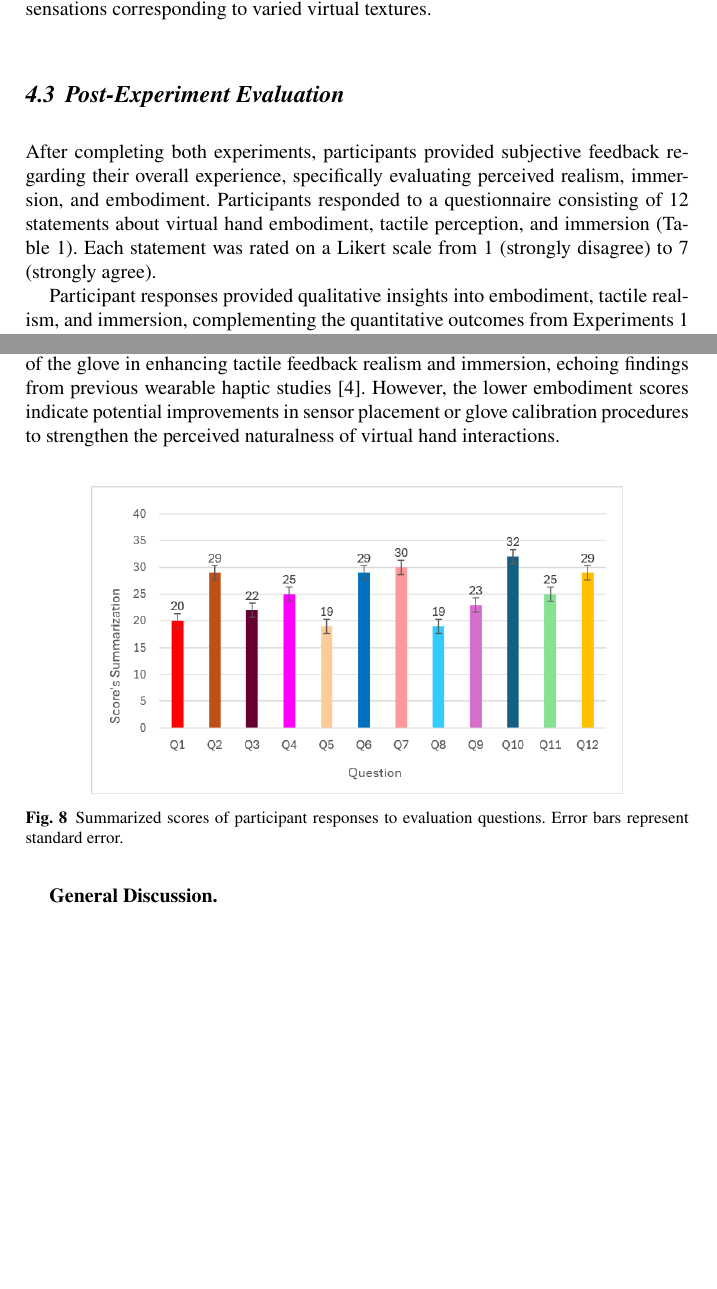
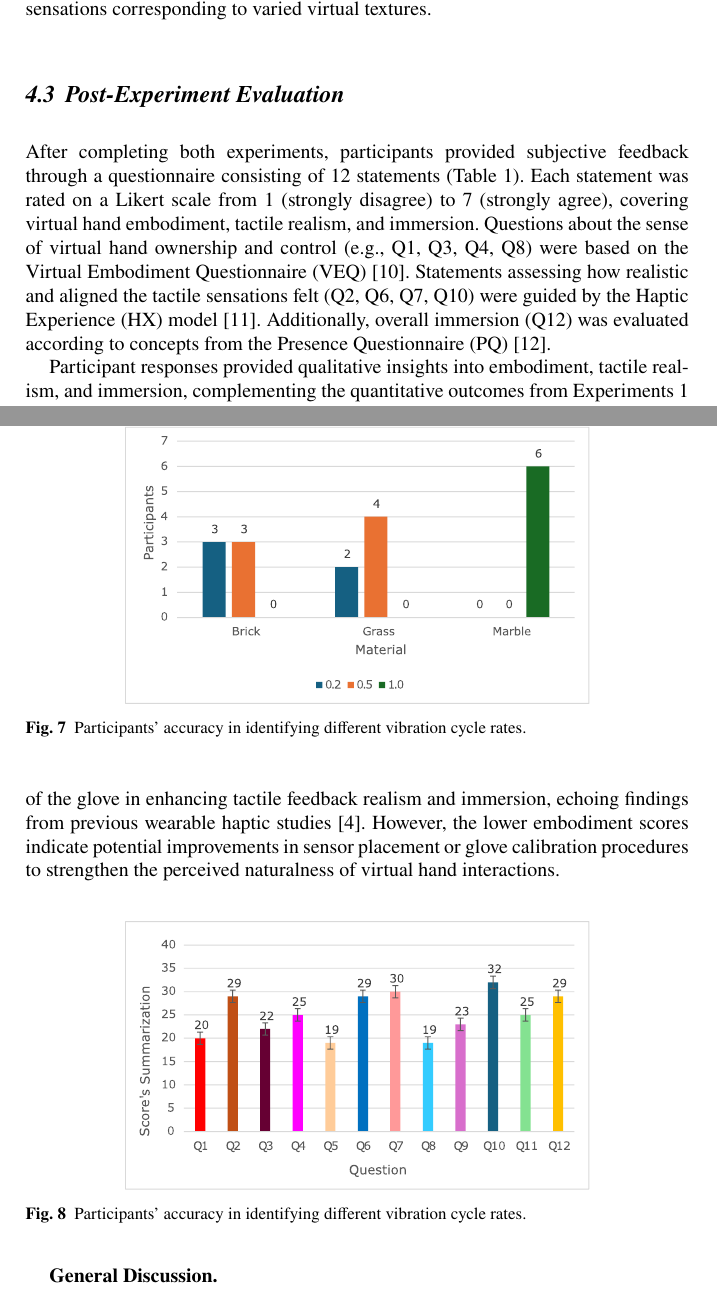
Before and after one commit to zuzu2307/Latex, a LaTeX document (CISIS_2025/CISIS_2025_VEE.tex): two parts of pages 6 and 9 of 10 before the commit and two parts of pages 6 and 9 of 11 after it, joined at a grey line, cut so that both start at the same text, the shorter picture padded with empty space. Compiled offline with pdfLaTeX.

Commit message:
png to pdf

```diff
--- a/CISIS_2025/CISIS_2025_VEE.tex
+++ b/CISIS_2025/CISIS_2025_VEE.tex
@@ -197,7 +197,8 @@ The participants from Experiment 1 were also involved in Experiment 2. This expe
 Collectively, these experiments provided insights into participants' perceptual sensitivity to different vibration cycle rates and evaluated the realism of tactile sensations corresponding to varied virtual textures.
 
 \subsection{Post-Experiment Evaluation}
-After completing both experiments, participants provided subjective feedback regarding their overall experience, specifically evaluating perceived realism, immersion, and embodiment. Participants responded to a questionnaire consisting of 12 statements about virtual hand embodiment, tactile perception, and immersion (Table~\ref{tab:evaluation_questions}). Each statement was rated on a Likert scale from 1 (strongly disagree) to 7 (strongly agree).
+After completing both experiments, participants provided subjective feedback through a questionnaire consisting of 12 statements (Table~\ref{tab:evaluation_questions}). Each statement was rated on a Likert scale from 1 (strongly disagree) to 7 (strongly agree), covering virtual hand embodiment, tactile realism, and immersion. Questions about the sense of virtual hand ownership and control (e.g., Q1, Q3, Q4, Q8) were based on the Virtual Embodiment Questionnaire (VEQ)~\cite{roth2018alpha}. Statements assessing how realistic and aligned the tactile sensations felt (Q2, Q6, Q7, Q10) were guided by the Haptic Experience (HX) model~\cite{schneider2017haptic}. Additionally, overall immersion (Q12) was evaluated according to concepts from the Presence Questionnaire (PQ)~\cite{witmer1998measuring}.
+
 \begin{table}[htbp]
     \centering
     \caption{Post-experiment evaluation questionnaire.}
@@ -256,8 +250,9 @@ Participants' accuracy in identifying the three PWM cycle rates (0.2, 0.5, and 1
 Participants' preferences for associating specific vibration cycle rates with virtual textures (brick, grass, marble) are illustrated in Figure~\ref{fig:ex2_results}. The marble texture was unanimously associated with the highest cycle rate (1.0), suggesting participants perceived smoother and more rigid textures as best represented by higher-intensity vibrations. Conversely, the brick and grass textures elicited preferences for lower and intermediate cycle rates (0.2 and 0.5), reflecting participants' association of moderate vibrations with intermediate texture roughness. These results clearly highlight the link between vibration granularity and perceived realism, reinforcing the importance of tailored tactile feedback for different textures~\cite{otake2022vibrotactile}.
 
 \begin{figure}\centering
-	\includegraphics[width=0.8\textwidth]{figure/ex2_result.png}%imagine Avation
-	\caption{Participants' preferred vibration cycle rates for each virtual texture type.}\label{fig:ex2_results}
+	% \includegraphics[width=0.8\textwidth]{figure/ex1_result.pdf}%imagine Avation
+	\includesvg[width=0.7\textwidth, inkscapelatex=true]{figure/ex2_result}
+	\caption{Participants' accuracy in identifying different vibration cycle rates.}\label{fig:ex2_results}
 \end{figure}
 
 
@@ -266,8 +261,9 @@ Participants' preferences for associating specific vibration cycle rates with vi
 Subjective feedback (Figure~\ref{fig:questionnaire_results}) revealed high ratings in perceived texture realism (Q10; 32 points), tactile alignment (Q7; 30 points, Q6; 29 points), and overall immersion (Q12; 29 points). Moderate agreement was found in tactile sensations attributed directly to the virtual hand (Q2; 29 points) and control fidelity (Q4; 25 points). Lower scores in embodiment and naturalness of hand interactions (Q5; 19 points, Q8; 19 points) suggest areas needing further refinement. These results reinforce the success of the glove in enhancing tactile feedback realism and immersion, echoing findings from previous wearable haptic studies~\cite{pacchierotti2017wearable}. However, the lower embodiment scores indicate potential improvements in sensor placement or glove calibration procedures to strengthen the perceived naturalness of virtual hand interactions.
 
 \begin{figure}\centering
-	\includegraphics[width=0.8\textwidth]{figure/quetion_result.png}%imagine Avation
-	\caption{Summarized scores of participant responses to evaluation questions. Error bars represent standard error.}\label{fig:questionnaire_results}
+	% \includegraphics[width=0.8\textwidth]{figure/ex1_result.pdf}%imagine Avation
+	\includesvg[width=0.7\textwidth, inkscapelatex=true]{figure/question_result}
+	\caption{Participants' accuracy in identifying different vibration cycle rates.}\label{fig:questionnaire_results}
 \end{figure}
 
 \textbf{General Discussion.}
```
Also changed, not shown: CISIS_2025/figure/inkscape_command.txt (+1 -1 lines), CISIS_2025/figure/ex1_result.png (deleted), CISIS_2025/figure/ex1_result.svg, CISIS_2025/figure/ex2_result.svg, CISIS_2025/figure/question_result.svg, CISIS_2025/CISIS_2025_VEE.tex (13 more changed lines).
